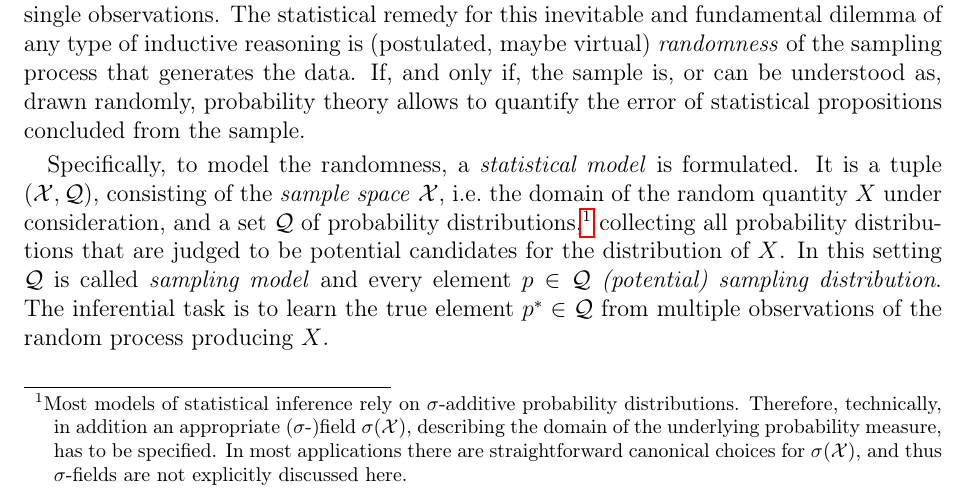
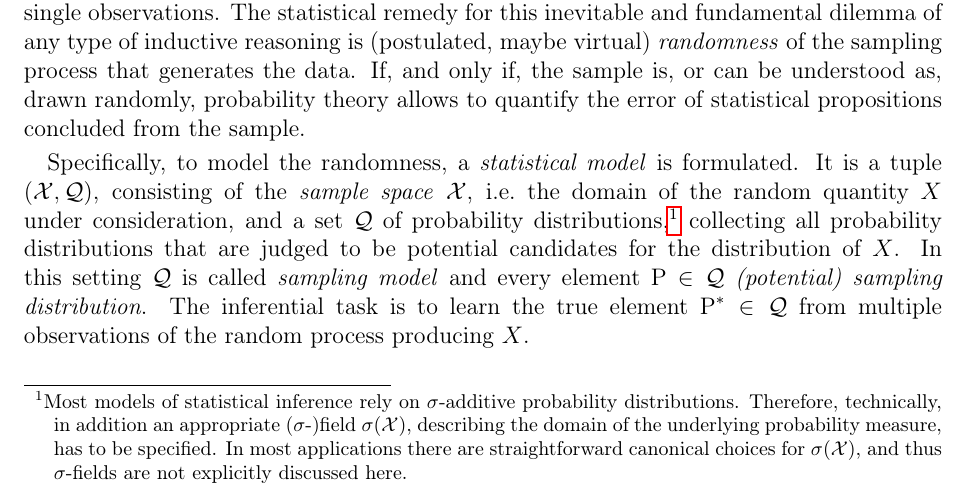
Before and after one commit to geeeero/diss, a LaTeX thesis (diss.tex, which reads intro.tex): part of page 18 of 57, cut so that both start at the same text. Compiled offline with pdfLaTeX.

Commit message:
diss: paper sources

```diff
--- a/intro.tex
+++ b/intro.tex
@@ -112,8 +112,8 @@ describing the domain of the underlying probability measure, has to be specified
 In most applications there are straightforward canonical choices for $\sigma(\mathcal{X})$,
 and thus $\sigma$-fields are not explicitly discussed here.}
 collecting all probability distributions that are judged to be potential candidates for the distribution of $X$.
-In this setting $\mathcal{Q}$ is called \emph{sampling model} and every element $p\in \mathcal{Q}$ \emph{(potential) sampling distribution}.
-The inferential task is to learn the true element $p^* \in \mathcal{Q}$ from multiple observations of the random process producing $X$.
+In this setting $\mathcal{Q}$ is called \emph{sampling model} and every element $\p\in \mathcal{Q}$ \emph{(potential) sampling distribution}.
+The inferential task is to learn the true element $\p^* \in \mathcal{Q}$ from multiple observations of the random process producing $X$.
 
 
 \subsection{Parametric Models}
```
